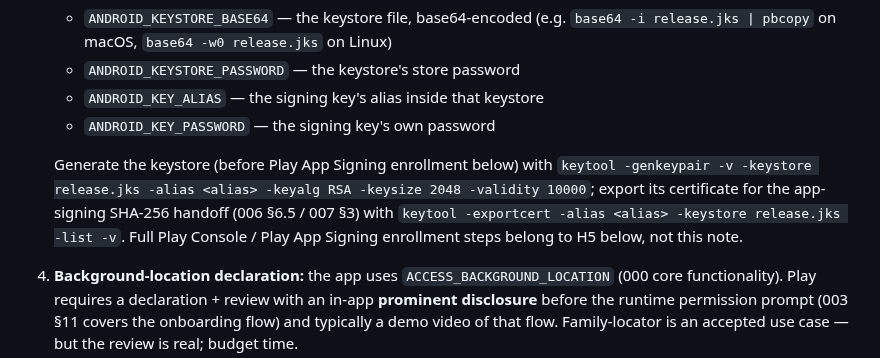
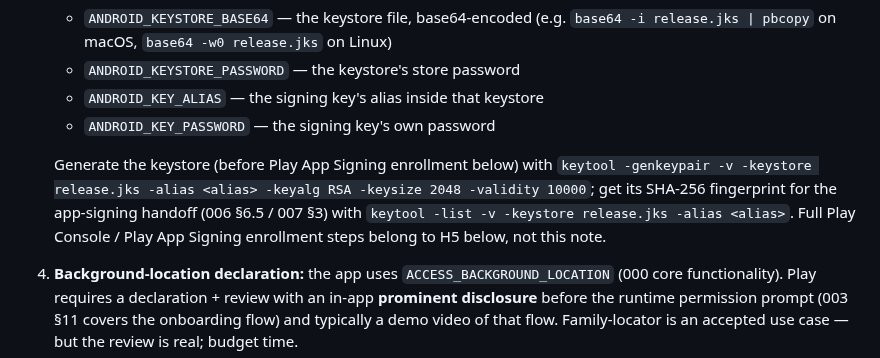
Before and after one commit to waldo1001/WhereIsWaldo, a Markdown page: docs/store-readiness.md, the part around the change. Drawn GitHub-style.

Commit message:
docs: fix invalid keytool command in A7's store-readiness note
-exportcert and -list can't be combined in one keytool invocation
(keytool rejects it: "Only one command is allowed"). Replaced with
the correct single command for reading the SHA-256 fingerprint:
`keytool -list -v -keystore release.jks -alias <alias>`.

Verified against a real throwaway test keystore (genkeypair + the
corrected list command both run clean, SHA256 fingerprint printed as
expected); re-checked the rest of the §1.3 bullet (the base64 -i/-w0
commands) for the same class of mistake — confirmed correct, tested
base64 -i on macOS directly.

```diff
--- a/docs/store-readiness.md
+++ b/docs/store-readiness.md
@@ -22,7 +22,7 @@ The convention use case (specs/007, 000 §D15/D16) requires strangers to *instal
    - `ANDROID_KEY_ALIAS` — the signing key's alias inside that keystore
    - `ANDROID_KEY_PASSWORD` — the signing key's own password
 
-   Generate the keystore (before Play App Signing enrollment below) with `keytool -genkeypair -v -keystore release.jks -alias <alias> -keyalg RSA -keysize 2048 -validity 10000`; export its certificate for the app-signing SHA-256 handoff (006 §6.5 / 007 §3) with `keytool -exportcert -alias <alias> -keystore release.jks -list -v`. Full Play Console / Play App Signing enrollment steps belong to H5 below, not this note.
+   Generate the keystore (before Play App Signing enrollment below) with `keytool -genkeypair -v -keystore release.jks -alias <alias> -keyalg RSA -keysize 2048 -validity 10000`; get its SHA-256 fingerprint for the app-signing handoff (006 §6.5 / 007 §3) with `keytool -list -v -keystore release.jks -alias <alias>`. Full Play Console / Play App Signing enrollment steps belong to H5 below, not this note.
 4. **Background-location declaration:** the app uses `ACCESS_BACKGROUND_LOCATION` (000 core functionality). Play requires a declaration + review with an in-app **prominent disclosure** before the runtime permission prompt (003 §11 covers the onboarding flow) and typically a demo video of that flow. Family-locator is an accepted use case — but the review is real; budget time.
 5. **Data safety form** (truthful, matching the specs): precise location — collected, shared *with other app users* (family/group members), encrypted in transit, **not sold**, deletable (once O7's spec lands); phone number — collected by Firebase Auth for authentication (not by the backend, 006 §2). Account deletion URL: required (O7 gate).
 6. **Content rating questionnaire**, target-API-level compliance (current Play policy floor), listing assets (icon, screenshots, feature graphic), support email.
```
